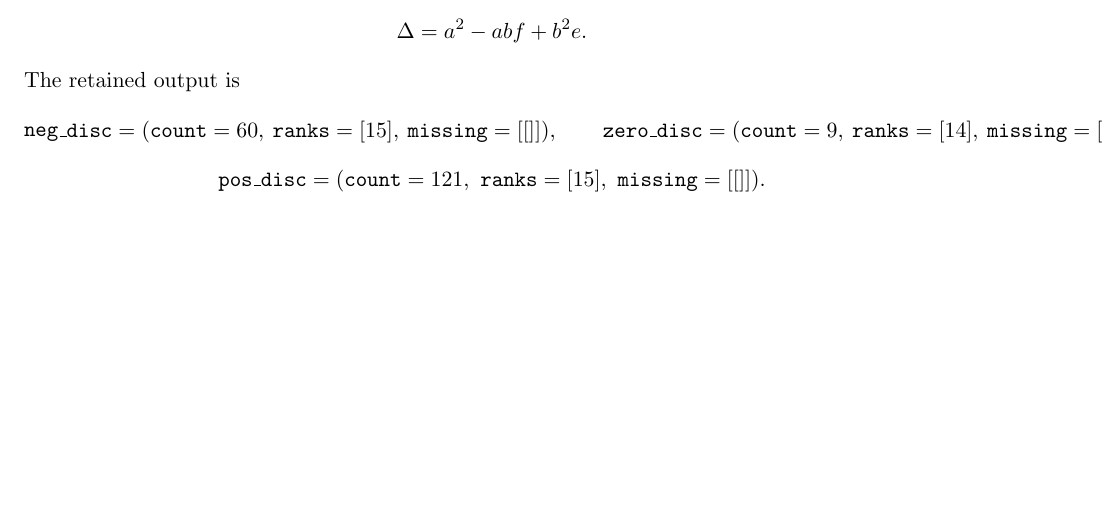
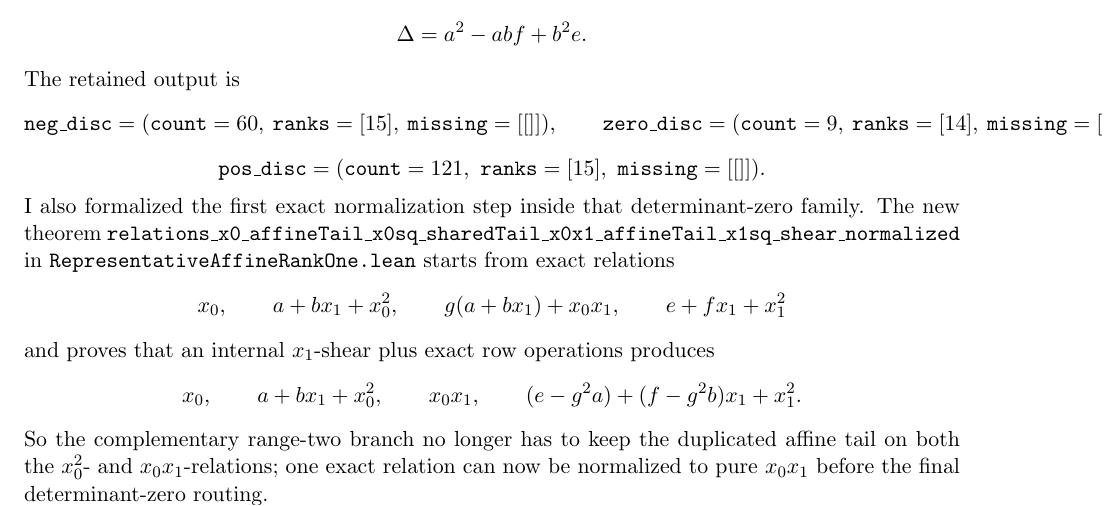
Before and after one commit to yuanchenyang/nonconvex_sos_landscape, a LaTeX document (writeup/blueprint.tex): part of page 46 of 47, cut so that both start at the same text, the shorter picture padded with empty space. Compiled offline with pdfLaTeX.

Commit message:
Normalize shared-tail range-two representative

```diff
--- a/writeup/blueprint.tex
+++ b/writeup/blueprint.tex
@@ -3555,6 +3555,28 @@ The retained output is
 \texttt{pos\_disc}=(\texttt{count}=121,\ \texttt{ranks}=[15],\
   \texttt{missing}=[[]]).
 \]
+I also formalized the first exact normalization step inside that
+determinant-zero family. The new theorem
+\texttt{relations\_x0\_affineTail\_x0sq\_sharedTail\_x0x1\_affineTail\_x1sq\_shear\_normalized}
+in \texttt{RepresentativeAffineRankOne.lean} starts from exact relations
+\[
+  x_0,\qquad
+  a+b x_1+x_0^2,\qquad
+  g(a+b x_1)+x_0x_1,\qquad
+  e+f x_1+x_1^2
+\]
+and proves that an internal \(x_1\)-shear plus exact row operations produces
+\[
+  x_0,\qquad
+  a+b x_1+x_0^2,\qquad
+  x_0x_1,\qquad
+  (e-g^2 a)+(f-g^2 b)x_1+x_1^2.
+\]
+So the complementary range-two branch no longer has to keep the duplicated
+affine tail on both the \(x_0^2\)- and \(x_0x_1\)-relations; one exact
+relation can now be normalized to pure \(x_0x_1\) before the final
+determinant-zero routing.
+
 So inside the determinant-zero range-two branch, the only visible rank-drop
 subfamily is the codimension-one discriminant-zero slice, and its missing
 direction is again exactly the pure \(x_1\)-axis tower. This is now the right
```
Also changed, not shown: writeup/exploration_log.tex (+22 -0 lines), 1 other file.
